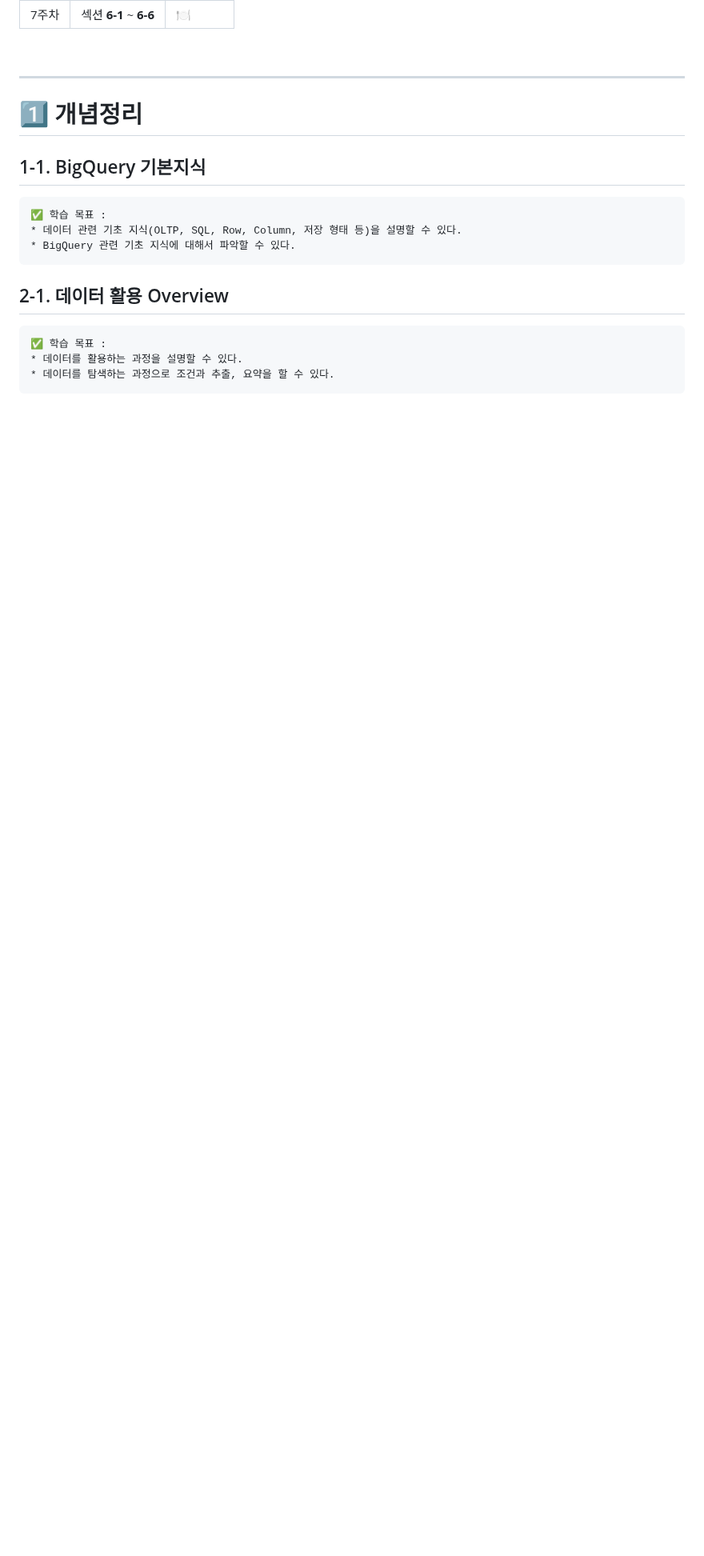
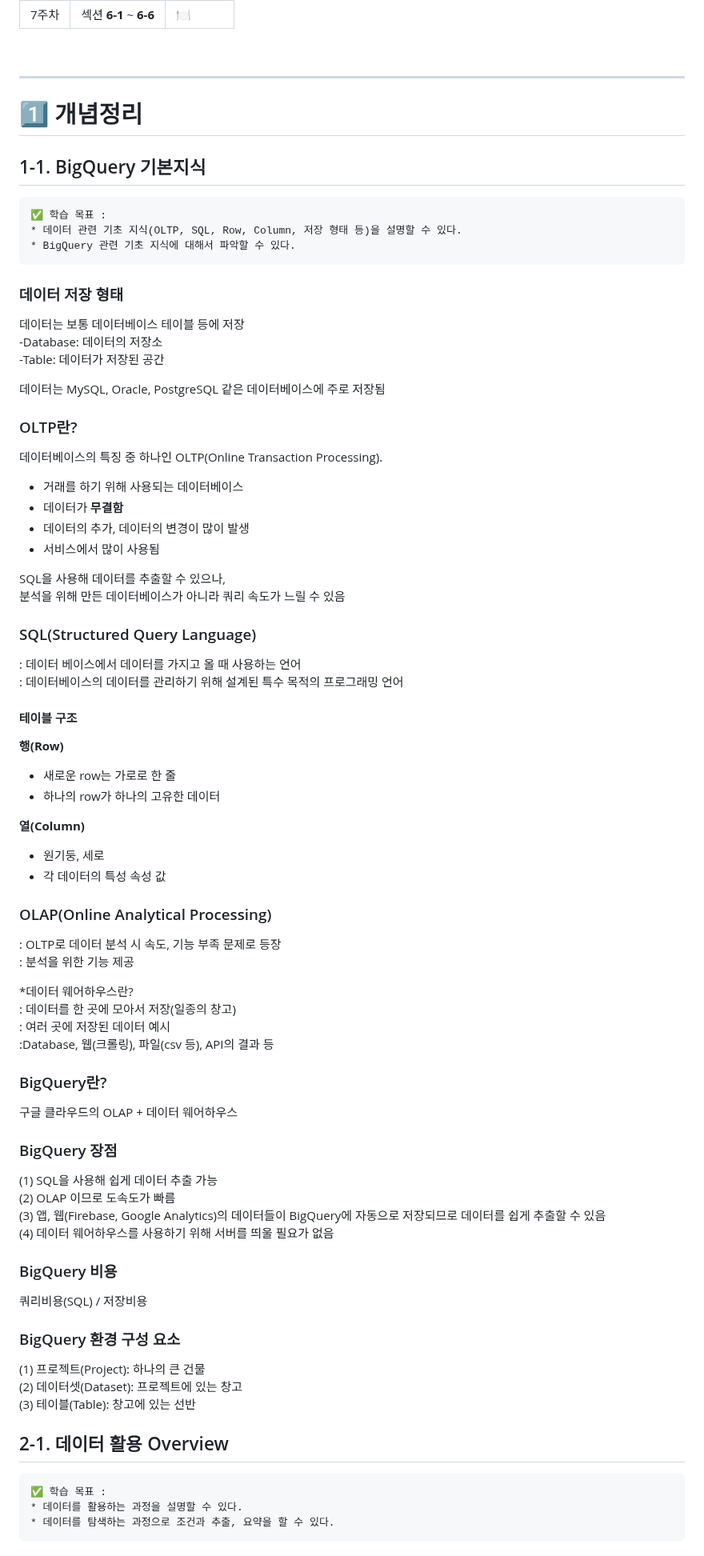
Before and after one commit to syooung/DArt-B, a Markdown page: SQL_B/1week.md, the part around one of its changes. Shown at 80% size. GitHub-like rendering; blank space fills up the shorter version.

```diff
--- a/SQL_B/1week.md
+++ b/SQL_B/1week.md
@@ -47,7 +47,60 @@
 * BigQuery 관련 기초 지식에 대해서 파악할 수 있다.
 ~~~
 
-<!-- 새롭게 배운 내용을 자유롭게 정리해주세요.-->
+### 데이터 저장 형태
+데이터는 보통 데이터베이스 테이블 등에 저장
+-Database: 데이터의 저장소
+-Table: 데이터가 저장된 공간
+
+데이터는 MySQL, Oracle, PostgreSQL 같은 데이터베이스에 주로 저장됨
+
+### OLTP란?
+
+데이터베이스의 특징 중 하나인 OLTP(Online Transaction Processing).
+- 거래를 하기 위해 사용되는 데이터베이스
+- 데이터가 **무결함**
+- 데이터의 추가, 데이터의 변경이 많이 발생
+- 서비스에서 많이 사용됨
+
+SQL을 사용해 데이터를 추출할 수 있으나,
+분석을 위해 만든 데이터베이스가 아니라 쿼리 속도가 느릴 수 있음
+
+### SQL(Structured Query Language)
+: 데이터 베이스에서 데이터를 가지고 올 때 사용하는 언어
+: 데이터베이스의 데이터를 관리하기 위해 설계된 특수 목적의 프로그래밍 언어
+
+#### 테이블 구조
+**행(Row)**
+- 새로운 row는 가로로 한 줄
+- 하나의 row가 하나의 고유한 데이터
+
+**열(Column)**
+- 원기둥, 세로
+- 각 데이터의 특성 속성 값
+
+### OLAP(Online Analytical Processing)
+: OLTP로 데이터 분석 시 속도, 기능 부족 문제로 등장
+: 분석을 위한 기능 제공
+
+*데이터 웨어하우스란?
+: 데이터를 한 곳에 모아서 저장(일종의 창고)
+: 여러 곳에 저장된 데이터 예시
+  :Database, 웹(크롤링), 파일(csv 등), API의 결과 등
+
+### BigQuery란?
+구글 클라우드의 OLAP + 데이터 웨어하우스
+### BigQuery 장점
+(1) SQL을 사용해 쉽게 데이터 추출 가능
+(2) OLAP 이므로 도속도가 빠름
+(3) 앱, 웹(Firebase, Google Analytics)의 데이터들이 BigQuery에 자동으로 저장되므로 데이터를 쉽게 추출할 수 있음
+(4) 데이터 웨어하우스를 사용하기 위해 서버를 띄울 필요가 없음
+### BigQuery 비용
+ 쿼리비용(SQL) / 저장비용
+
+ ### BigQuery 환경 구성 요소
+ (1) 프로젝트(Project): 하나의 큰 건물
+ (2) 데이터셋(Dataset): 프로젝트에 있는 창고
+ (3) 테이블(Table): 창고에 있는 선반
 
 
 
```
Also changed, not shown: other parts of SQL_B/1week.md (+31 -6 lines), SQL_B/SQL 1주차 학습인증.jpg (added).
